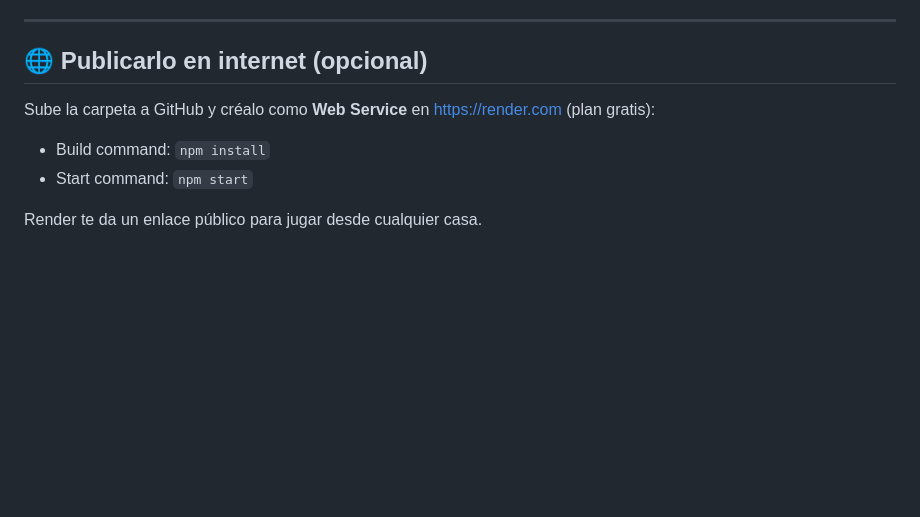
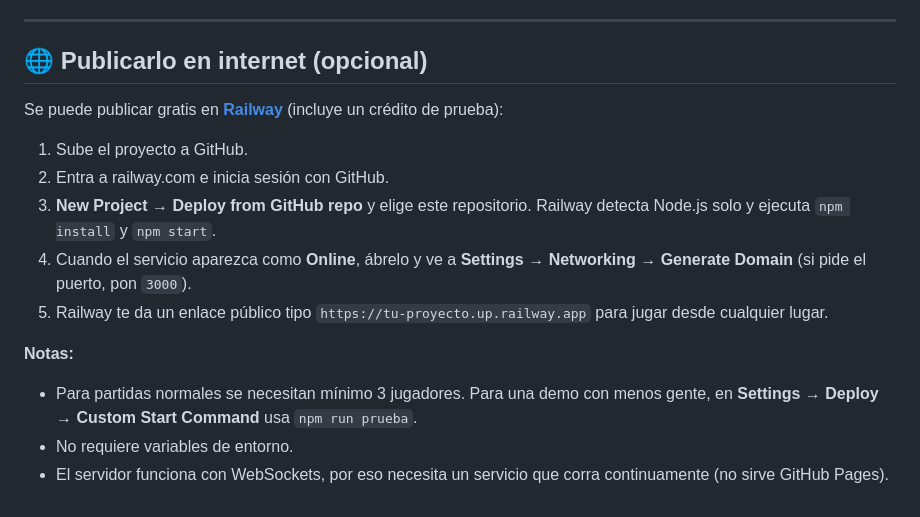
Before and after one commit to andreyyy59/CiberAmongUs, a Markdown page: README.md, the part around the change. GitHub-like rendering; blank space fills up the shorter version.

Commit message:
Cambio del redme
Se cambie la información por los servicio utilizados de Railway

```diff
--- a/README.md
+++ b/README.md
@@ -105,8 +105,16 @@ juegociber/
 ---
 
 ## 🌐 Publicarlo en internet (opcional)
-Sube la carpeta a GitHub y créalo como **Web Service** en https://render.com (plan gratis):
-- Build command: `npm install`
-- Start command: `npm start`
 
-Render te da un enlace público para jugar desde cualquier casa.
+Se puede publicar gratis en **[Railway](https://railway.com)** (incluye un crédito de prueba):
+
+1. Sube el proyecto a GitHub.
+2. Entra a railway.com e inicia sesión con GitHub.
+3. **New Project → Deploy from GitHub repo** y elige este repositorio. Railway detecta Node.js solo y ejecuta `npm install` y `npm start`.
+4. Cuando el servicio aparezca como **Online**, ábrelo y ve a **Settings → Networking → Generate Domain** (si pide el puerto, pon `3000`).
+5. Railway te da un enlace público tipo `https://tu-proyecto.up.railway.app` para jugar desde cualquier lugar.
+
+**Notas:**
+- Para partidas normales se necesitan mínimo 3 jugadores. Para una demo con menos gente, en **Settings → Deploy → Custom Start Command** usa `npm run prueba`.
+- No requiere variables de entorno.
+- El servidor funciona con WebSockets, por eso necesita un servicio que corra continuamente (no sirve GitHub Pages).
```
